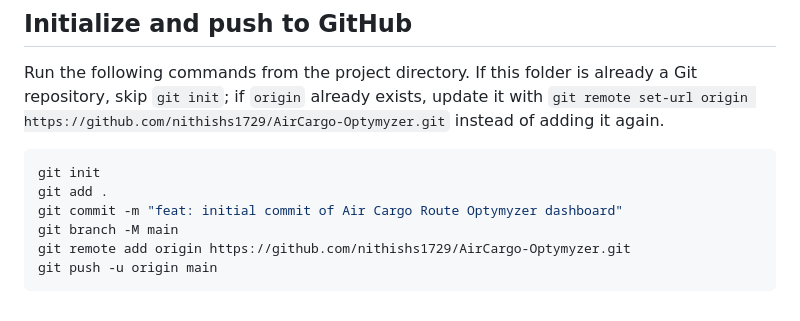
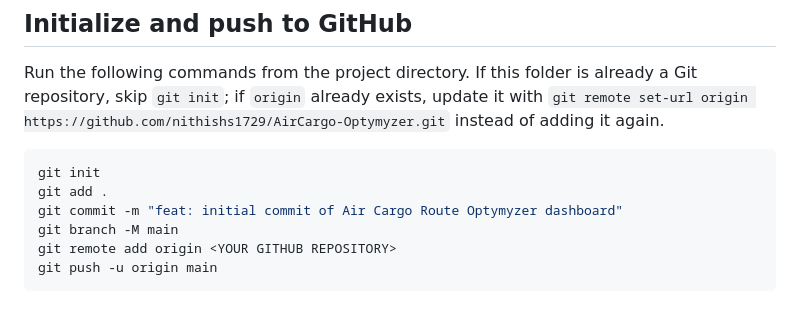
Before and after one commit to nithishs1729/AirCargo-Optymyzer, a Markdown page: README.md, the part around the change. Rendered like a GitHub page.

Commit message:
Change GitHub repository URL to placeholder
Updated remote repository URL placeholder in README.

````diff
--- a/README.md
+++ b/README.md
@@ -130,6 +130,6 @@ git init
 git add .
 git commit -m "feat: initial commit of Air Cargo Route Optymyzer dashboard"
 git branch -M main
-git remote add origin https://github.com/nithishs1729/AirCargo-Optymyzer.git
+git remote add origin <YOUR GITHUB REPOSITORY>
 git push -u origin main
 ```
````
